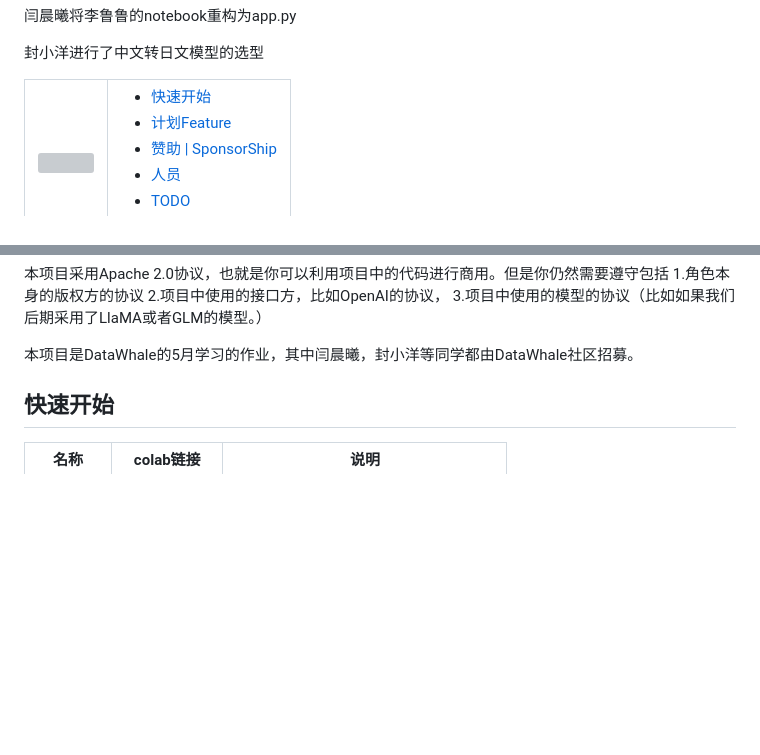
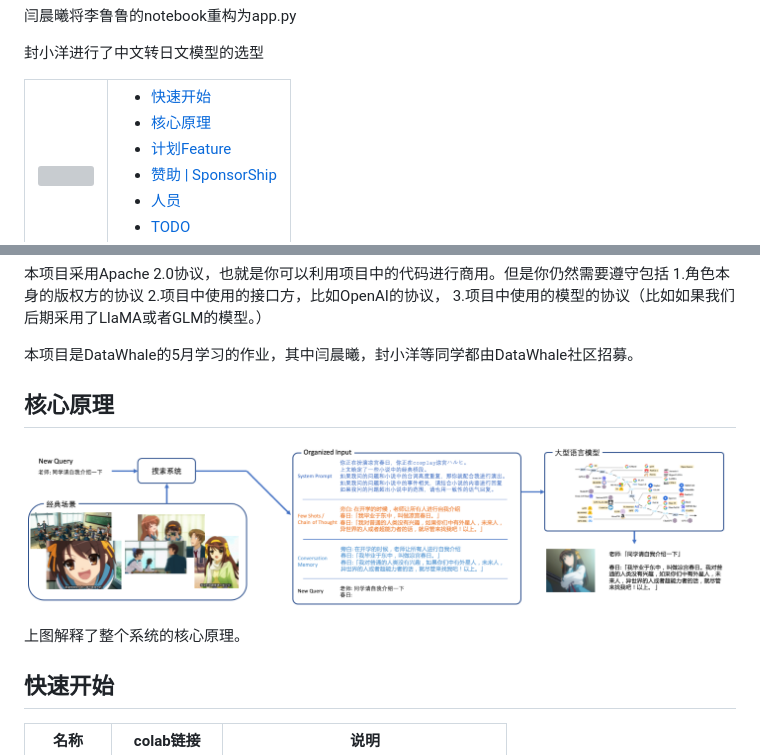
Before and after one commit to LC1332/Chat-Haruhi-Suzumiya, a Markdown page: README.md, 2 parts joined by grey strips. GitHub-like rendering; pictures changed too: figures/pipeline.png (added); folded sections open; blank space fills up the shorter version; grey boxes are pictures that could not be loaded.

```diff
--- a/README.md
+++ b/README.md
@@ -30,6 +30,7 @@
     <td>
       <ul>
         <li><a href="#快速开始">快速开始</a></li>
+        <li><a href="#核心原理">核心原理</a></li>
         <li><a href="#计划Feature">计划Feature</a></li>
         <li><a href="#赞助">赞助 | SponsorShip </a></li>
         <li><a href="#人员">人员 </a></li>
@@ -47,6 +48,14 @@ Chat凉宫春日是[Luotuo(骆驼)](https://github.com/LC1332/Luotuo-Chinese-LLM
 本项目采用Apache 2.0协议，也就是你可以利用项目中的代码进行商用。但是你仍然需要遵守包括 1.角色本身的版权方的协议 2.项目中使用的接口方，比如OpenAI的协议， 3.项目中使用的模型的协议（比如如果我们后期采用了LlaMA或者GLM的模型。）
 
 本项目是DataWhale的5月学习的作业，其中闫晨曦，封小洋等同学都由DataWhale社区招募。
+
+## 核心原理
+
+<p align="center">
+        <img src="figures/pipeline.png">
+</p>
+
+上图解释了整个系统的核心原理。
 
 ## 快速开始
 
```
Also changed, not shown: 3 other files.
